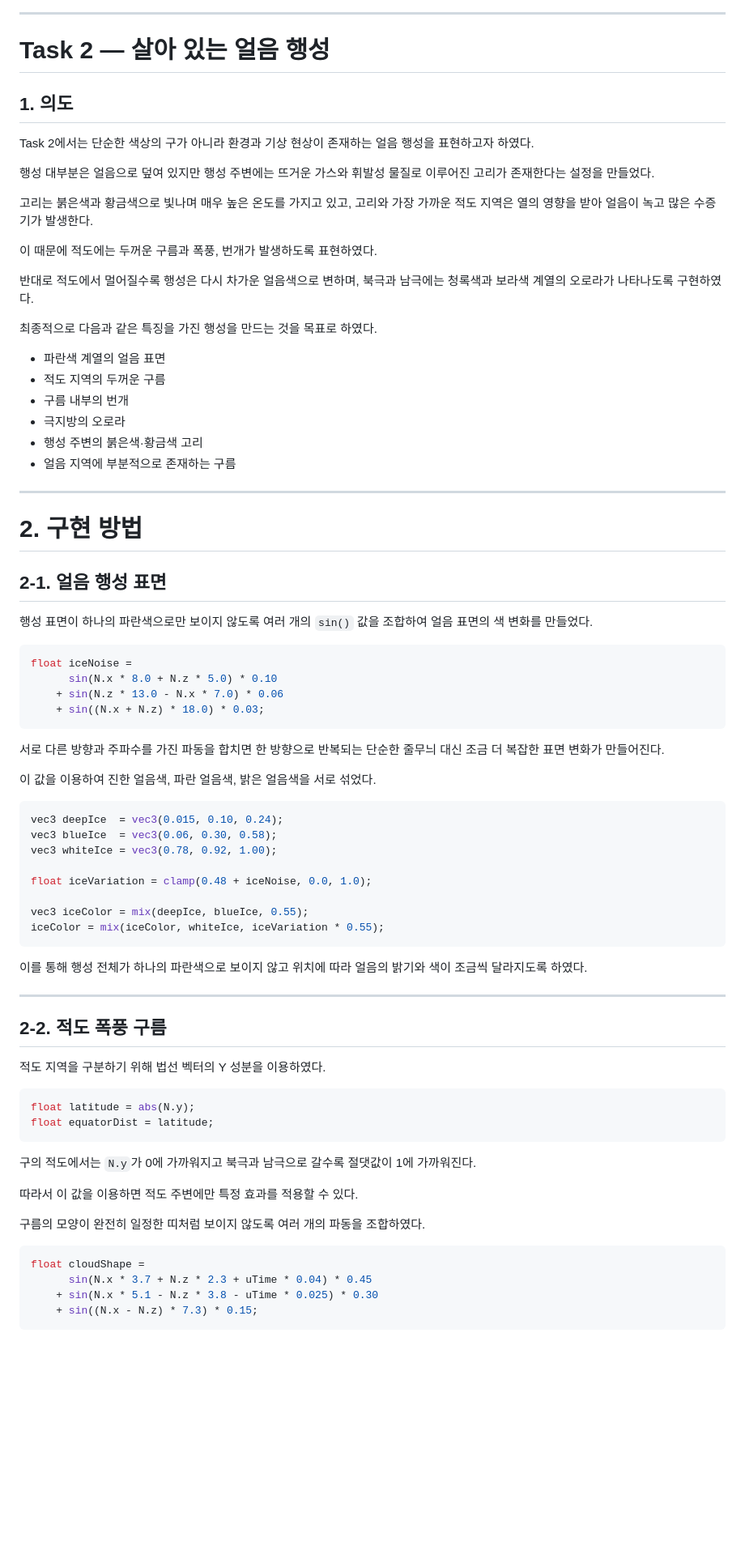
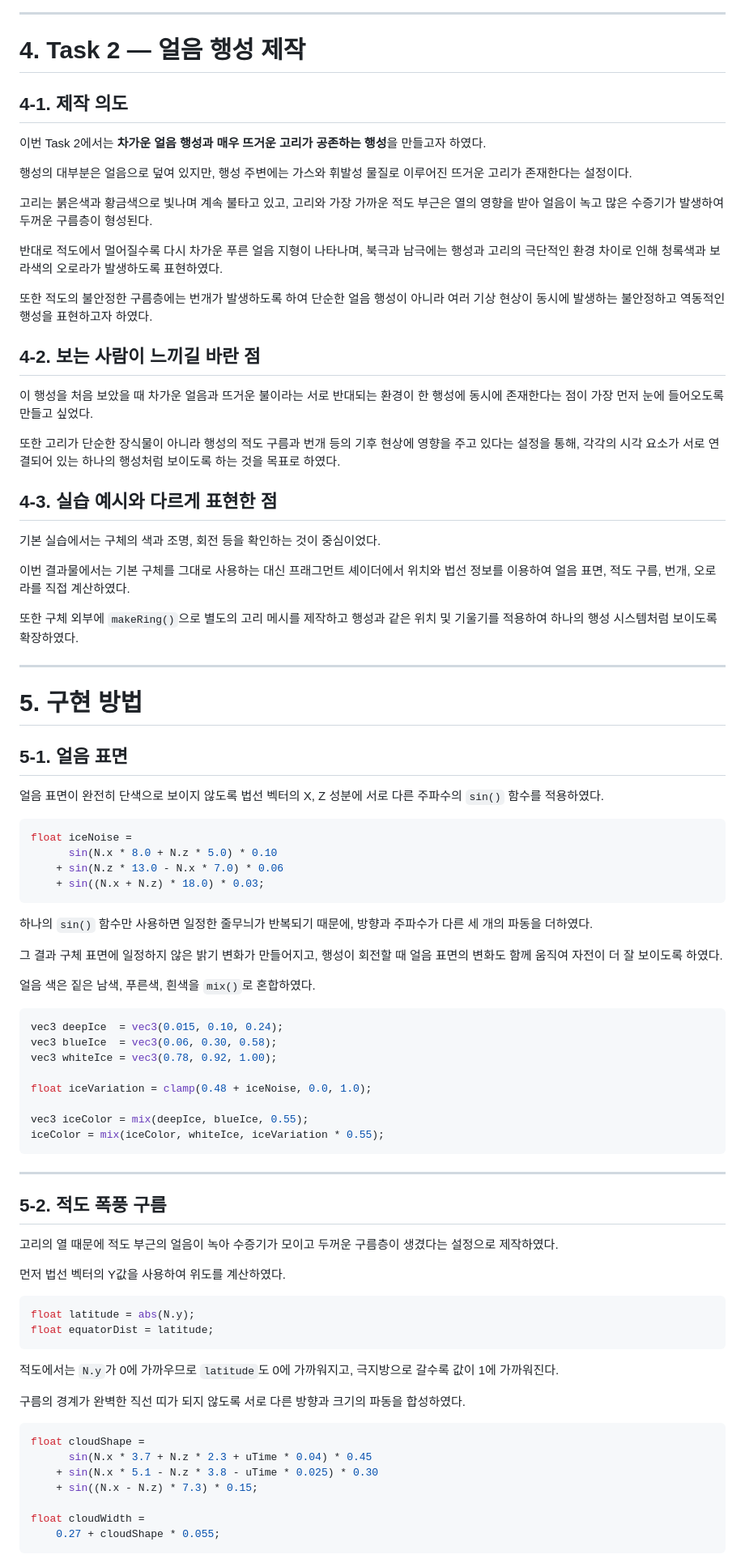
Before and after one commit to pru1ts/cg-2026-solar, a Markdown page: week3/week3.md, the part around one of its changes. Shown at 81% size. Drawn GitHub-style; blank space fills up the shorter version.

Commit message:
Complete Week 2 and Week 3 assignments

````diff
--- a/week3/week3.md
+++ b/week3/week3.md
@@ -100,43 +101,60 @@ N * 0.5 + 0.5
 
 ---
 
-# Task 2 — 살아 있는 얼음 행성
+# 4. Task 2 — 얼음 행성 제작
 
-## 1. 의도
+## 4-1. 제작 의도
 
-Task 2에서는 단순한 색상의 구가 아니라
-환경과 기상 현상이 존재하는 얼음 행성을 표현하고자 하였다.
+이번 Task 2에서는 **차가운 얼음 행성과 매우 뜨거운 고리가 공존하는 행성**을 만들고자 하였다.
 
-행성 대부분은 얼음으로 덮여 있지만
-행성 주변에는 뜨거운 가스와 휘발성 물질로 이루어진 고리가 존재한다는
-설정을 만들었다.
+행성의 대부분은 얼음으로 덮여 있지만,
+행성 주변에는 가스와 휘발성 물질로 이루어진 뜨거운 고리가 존재한다는 설정이다.
 
-고리는 붉은색과 황금색으로 빛나며 매우 높은 온도를 가지고 있고,
-고리와 가장 가까운 적도 지역은 열의 영향을 받아
-얼음이 녹고 많은 수증기가 발생한다.
+고리는 붉은색과 황금색으로 빛나며 계속 불타고 있고,
+고리와 가장 가까운 적도 부근은 열의 영향을 받아
+얼음이 녹고 많은 수증기가 발생하여 두꺼운 구름층이 형성된다.
 
-이 때문에 적도에는 두꺼운 구름과 폭풍, 번개가 발생하도록 표현하였다.
+반대로 적도에서 멀어질수록 다시 차가운 푸른 얼음 지형이 나타나며,
+북극과 남극에는 행성과 고리의 극단적인 환경 차이로 인해
+청록색과 보라색의 오로라가 발생하도록 표현하였다.
 
-반대로 적도에서 멀어질수록 행성은 다시 차가운 얼음색으로 변하며,
-북극과 남극에는 청록색과 보라색 계열의 오로라가 나타나도록 구현하였다.
+또한 적도의 불안정한 구름층에는 번개가 발생하도록 하여
+단순한 얼음 행성이 아니라 여러 기상 현상이 동시에 발생하는
+불안정하고 역동적인 행성을 표현하고자 하였다.
 
-최종적으로 다음과 같은 특징을 가진 행성을 만드는 것을 목표로 하였다.
 
-- 파란색 계열의 얼음 표면
-- 적도 지역의 두꺼운 구름
-- 구름 내부의 번개
-- 극지방의 오로라
-- 행성 주변의 붉은색·황금색 고리
-- 얼음 지역에 부분적으로 존재하는 구름
+## 4-2. 보는 사람이 느끼길 바란 점
+
+이 행성을 처음 보았을 때 차가운 얼음과 뜨거운 불이라는
+서로 반대되는 환경이 한 행성에 동시에 존재한다는 점이
+가장 먼저 눈에 들어오도록 만들고 싶었다.
+
+또한 고리가 단순한 장식물이 아니라
+행성의 적도 구름과 번개 등의 기후 현상에 영향을 주고 있다는 설정을 통해,
+각각의 시각 요소가 서로 연결되어 있는 하나의 행성처럼 보이도록 하는 것을 목표로 하였다.
+
+
+## 4-3. 실습 예시와 다르게 표현한 점
+
+기본 실습에서는 구체의 색과 조명, 회전 등을 확인하는 것이 중심이었다.
+
+이번 결과물에서는 기본 구체를 그대로 사용하는 대신
+프래그먼트 셰이더에서 위치와 법선 정보를 이용하여
+얼음 표면, 적도 구름, 번개, 오로라를 직접 계산하였다.
+
+또한 구체 외부에 `makeRing()`으로 별도의 고리 메시를 제작하고
+행성과 같은 위치 및 기울기를 적용하여
+하나의 행성 시스템처럼 보이도록 확장하였다.
+
 
 ---
 
-# 2. 구현 방법
+# 5. 구현 방법
 
-## 2-1. 얼음 행성 표면
+## 5-1. 얼음 표면
 
-행성 표면이 하나의 파란색으로만 보이지 않도록
-여러 개의 `sin()` 값을 조합하여 얼음 표면의 색 변화를 만들었다.
+얼음 표면이 완전히 단색으로 보이지 않도록
+법선 벡터의 X, Z 성분에 서로 다른 주파수의 `sin()` 함수를 적용하였다.
 
 ```glsl
 float iceNoise =
@@ -145,12 +163,13 @@ float iceNoise =
     + sin((N.x + N.z) * 18.0) * 0.03;
 ```
 
-서로 다른 방향과 주파수를 가진 파동을 합치면
-한 방향으로 반복되는 단순한 줄무늬 대신
-조금 더 복잡한 표면 변화가 만들어진다.
+하나의 `sin()` 함수만 사용하면 일정한 줄무늬가 반복되기 때문에,
+방향과 주파수가 다른 세 개의 파동을 더하였다.
 
-이 값을 이용하여 진한 얼음색, 파란 얼음색,
-밝은 얼음색을 서로 섞었다.
+그 결과 구체 표면에 일정하지 않은 밝기 변화가 만들어지고,
+행성이 회전할 때 얼음 표면의 변화도 함께 움직여 자전이 더 잘 보이도록 하였다.
+
+얼음 색은 짙은 남색, 푸른색, 흰색을 `mix()`로 혼합하였다.
 
 ```glsl
 vec3 deepIce  = vec3(0.015, 0.10, 0.24);
@@ -163,33 +182,34 @@ vec3 iceColor = mix(deepIce, blueIce, 0.55);
 iceColor = mix(iceColor, whiteIce, iceVariation * 0.55);
 ```
 
-이를 통해 행성 전체가 하나의 파란색으로 보이지 않고
-위치에 따라 얼음의 밝기와 색이 조금씩 달라지도록 하였다.
 
 ---
 
-## 2-2. 적도 폭풍 구름
+## 5-2. 적도 폭풍 구름
 
-적도 지역을 구분하기 위해 법선 벡터의 Y 성분을 이용하였다.
+고리의 열 때문에 적도 부근의 얼음이 녹아
+수증기가 모이고 두꺼운 구름층이 생겼다는 설정으로 제작하였다.
+
+먼저 법선 벡터의 Y값을 사용하여 위도를 계산하였다.
 
 ```glsl
 float latitude = abs(N.y);
 float equatorDist = latitude;
 ```
 
-구의 적도에서는 `N.y`가 0에 가까워지고
-북극과 남극으로 갈수록 절댓값이 1에 가까워진다.
+적도에서는 `N.y`가 0에 가까우므로 `latitude`도 0에 가까워지고,
+극지방으로 갈수록 값이 1에 가까워진다.
 
-따라서 이 값을 이용하면 적도 주변에만
-특정 효과를 적용할 수 있다.
-
-구름의 모양이 완전히 일정한 띠처럼 보이지 않도록
-여러 개의 파동을 조합하였다.
+구름의 경계가 완벽한 직선 띠가 되지 않도록
+서로 다른 방향과 크기의 파동을 합성하였다.
 
 ```glsl
 float cloudShape =
       sin(N.x * 3.7 + N.z * 2.3 + uTime * 0.04) * 0.45
     + sin(N.x * 5.1 - N.z * 3.8 - uTime * 0.025) * 0.30
     + sin((N.x - N.z) * 7.3) * 0.15;
+
+float cloudWidth =
+    0.27 + cloudShape * 0.055;
 ```
 
````
Also changed, not shown: other parts of week3/week3.md (+273 -221 lines), week2/week2.md (+4 -5 lines), week3/images/task2-final.png (added), 2 other files.
